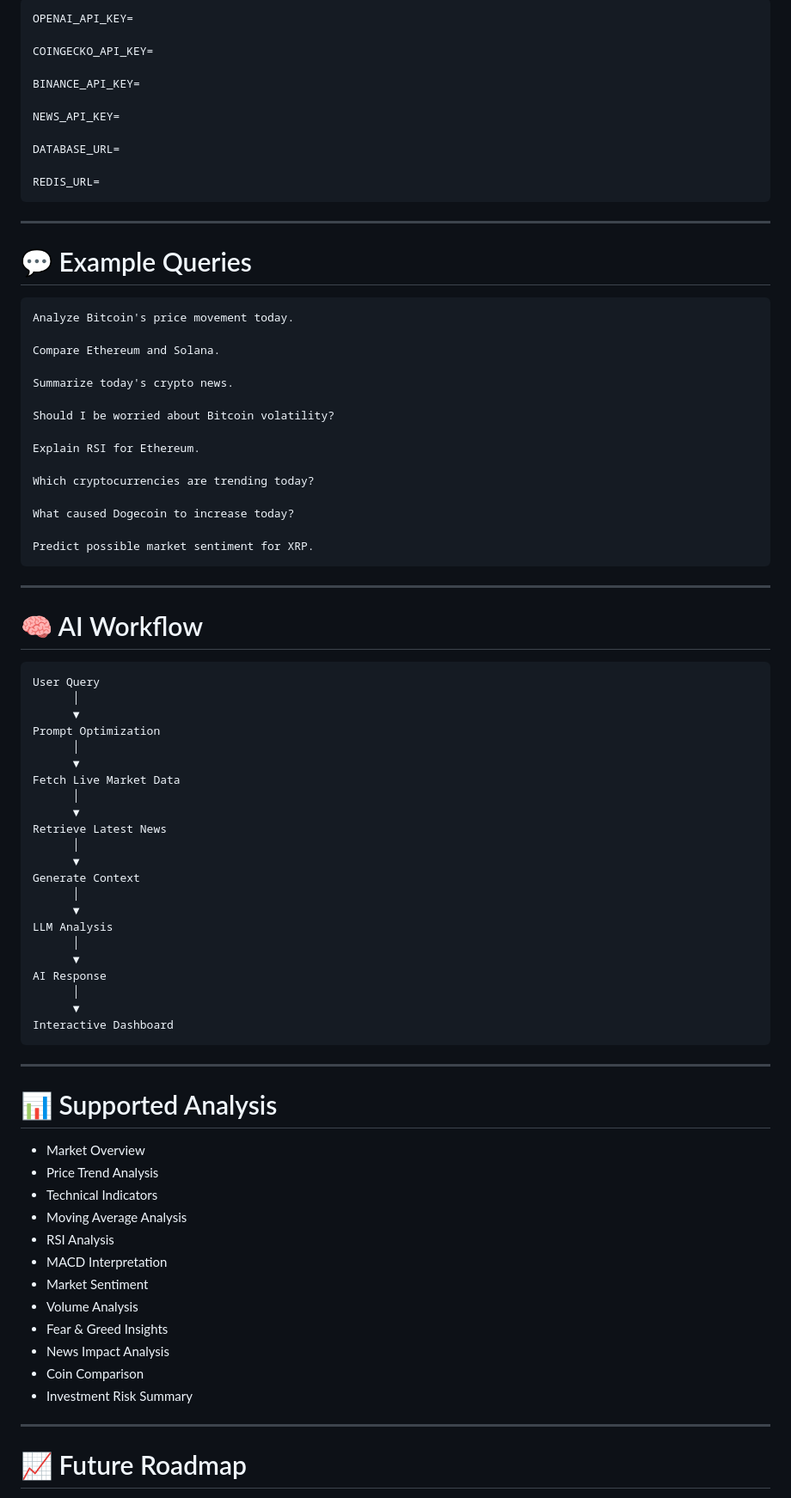
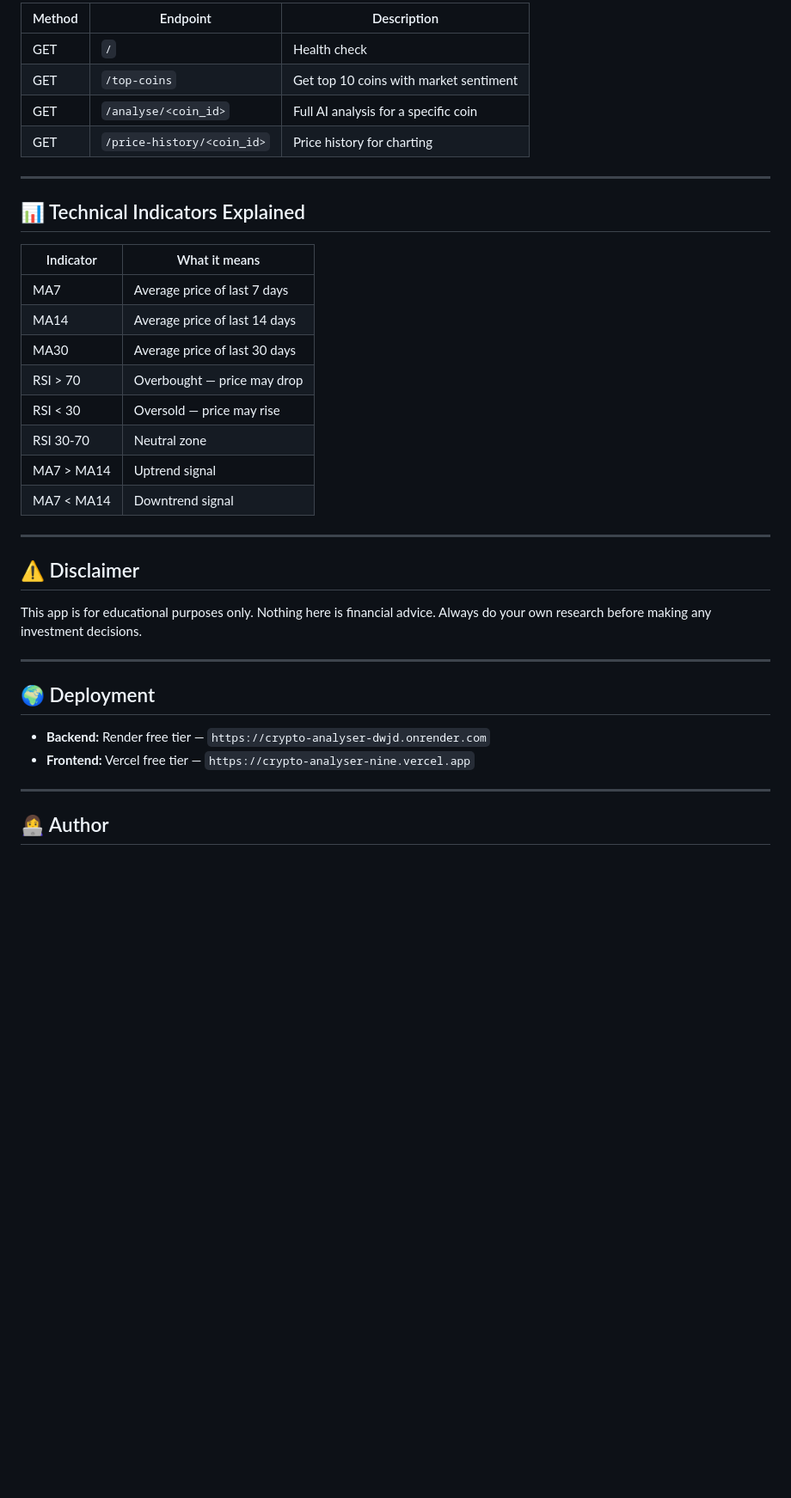
Before and after one commit to missmasirahai/crypto-analyser, a Markdown page: README.md, the part around one of its changes. Shown at 86% size. GitHub-like rendering; blank space fills up the shorter version.

````diff
--- a/README.md
+++ b/README.md
@@ -165,87 +97,40 @@ npm run dev
 
-```env
-OPENAI_API_KEY=
-
-COINGECKO_API_KEY=
-
-BINANCE_API_KEY=
-
-NEWS_API_KEY=
-
-DATABASE_URL=
-
-REDIS_URL=
-```
+| Method | Endpoint | Description |
+|---|---|---|
+| GET | `/` | Health check |
+| GET | `/top-coins` | Get top 10 coins with market sentiment |
+| GET | `/analyse/<coin_id>` | Full AI analysis for a specific coin |
+| GET | `/price-history/<coin_id>` | Price history for charting |
 
 ---
 
-# 💬 Example Queries
+## 📊 Technical Indicators Explained
 
-```
-Analyze Bitcoin's price movement today.
-
-Compare Ethereum and Solana.
-
-Summarize today's crypto news.
-
-Should I be worried about Bitcoin volatility?
-
-Explain RSI for Ethereum.
-
-Which cryptocurrencies are trending today?
-
-What caused Dogecoin to increase today?
-
-Predict possible market sentiment for XRP.
-```
+| Indicator | What it means |
+|---|---|
+| MA7 | Average price of last 7 days |
+| MA14 | Average price of last 14 days |
+| MA30 | Average price of last 30 days |
+| RSI > 70 | Overbought — price may drop |
+| RSI < 30 | Oversold — price may rise |
+| RSI 30-70 | Neutral zone |
+| MA7 > MA14 | Uptrend signal |
+| MA7 < MA14 | Downtrend signal |
 
 ---
 
-# 🧠 AI Workflow
+## ⚠️ Disclaimer
 
-```
-User Query
-      │
-      ▼
-Prompt Optimization
-      │
-      ▼
-Fetch Live Market Data
-      │
-      ▼
-Retrieve Latest News
-      │
-      ▼
-Generate Context
-      │
-      ▼
-LLM Analysis
-      │
-      ▼
-AI Response
-      │
-      ▼
-Interactive Dashboard
-```
+This app is for educational purposes only. Nothing here is financial advice. Always do your own research before making any investment decisions.
 
 ---
 
-# 📊 Supported Analysis
+## 🌍 Deployment
 
-- Market Overview
-- Price Trend Analysis
-- Technical Indicators
-- Moving Average Analysis
-- RSI Analysis
-- MACD Interpretation
-- Market Sentiment
-- Volume Analysis
-- Fear & Greed Insights
-- News Impact Analysis
-- Coin Comparison
-- Investment Risk Summary
+- **Backend:** Render free tier — `https://crypto-analyser-dwjd.onrender.com`
+- **Frontend:** Vercel free tier — `https://crypto-analyser-nine.vercel.app`
 
 ---
 
-# 📈 Future Roadmap
+## 👩‍💻 Author
 
````
Also changed, not shown: other parts of README.md (+74 -188 lines).
